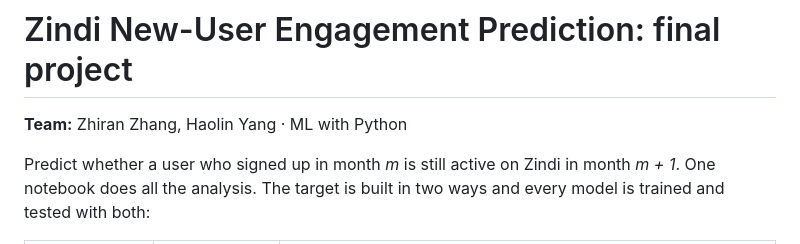
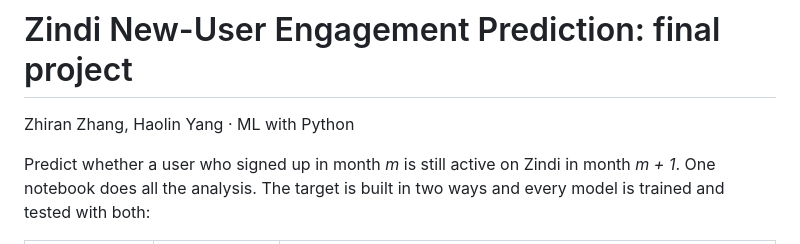
Before and after one commit to minervazz/ml-python-final-project, a Markdown page: README.md, the part around the change. Rendered like a GitHub page.

Commit message:
README: remove team name label
Co-Authored-By: Claude Opus 5.5 <noreply@anthropic.com>
Claude-Session: https://claude.ai/code/session_01FK7qR8SuTMjxYR9DUceguX

```diff
--- a/README.md
+++ b/README.md
@@ -1,6 +1,6 @@
 # Zindi New-User Engagement Prediction: final project
 
-**Team:** Zhiran Zhang, Haolin Yang · ML with Python
+Zhiran Zhang, Haolin Yang · ML with Python
 
 Predict whether a user who signed up in month *m* is still active on Zindi in month *m + 1*.
 One notebook does all the analysis. The target is built in two ways and every model is trained and tested with both:
```
